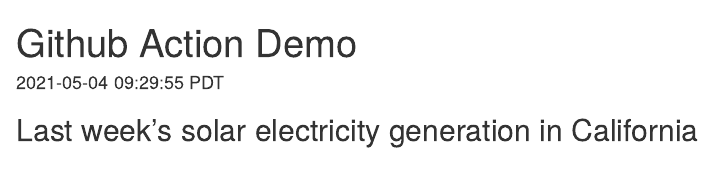
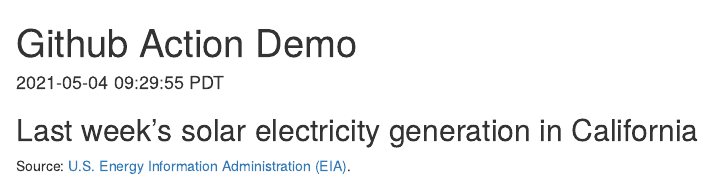
Before and after one commit to Valexandre/gh-action-test-rmd, an R Markdown document (index.Rmd): the page in a window 1100 px wide, from its top. Rendered offline with R 4.5, knitr and Pandoc, with nearby package versions; the code is not run, so its results and figures are left out.

Commit message:
+ Source

````diff
--- a/index.Rmd
+++ b/index.Rmd
@@ -34,3 +34,5 @@
 # plot data ----
 dygraph(y, ylab = series$units, main = series$name)
 ```
+
+Source: [U.S. Energy Information Administration (EIA)](https://www.eia.gov/opendata/qb.php?category=3389873&sdid=EBA.CAL-ALL.NG.SUN.H).
````
